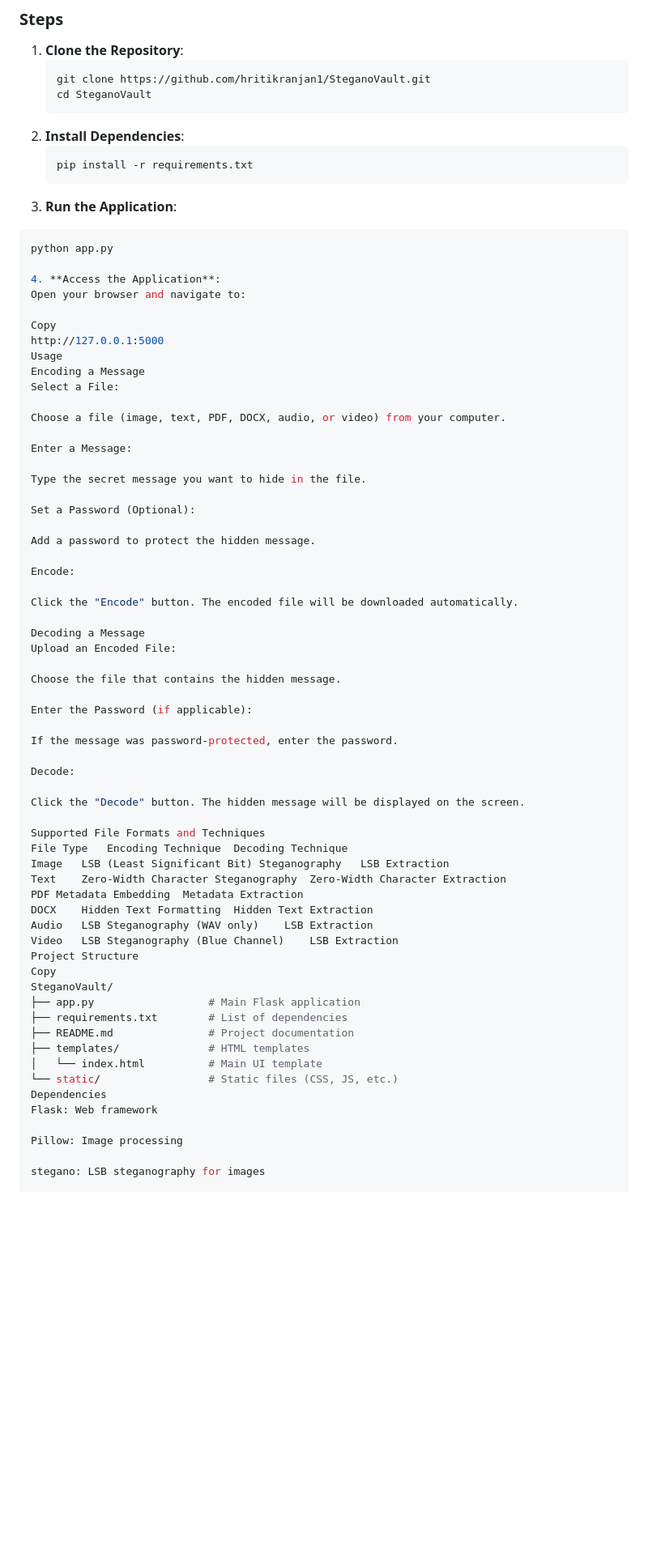
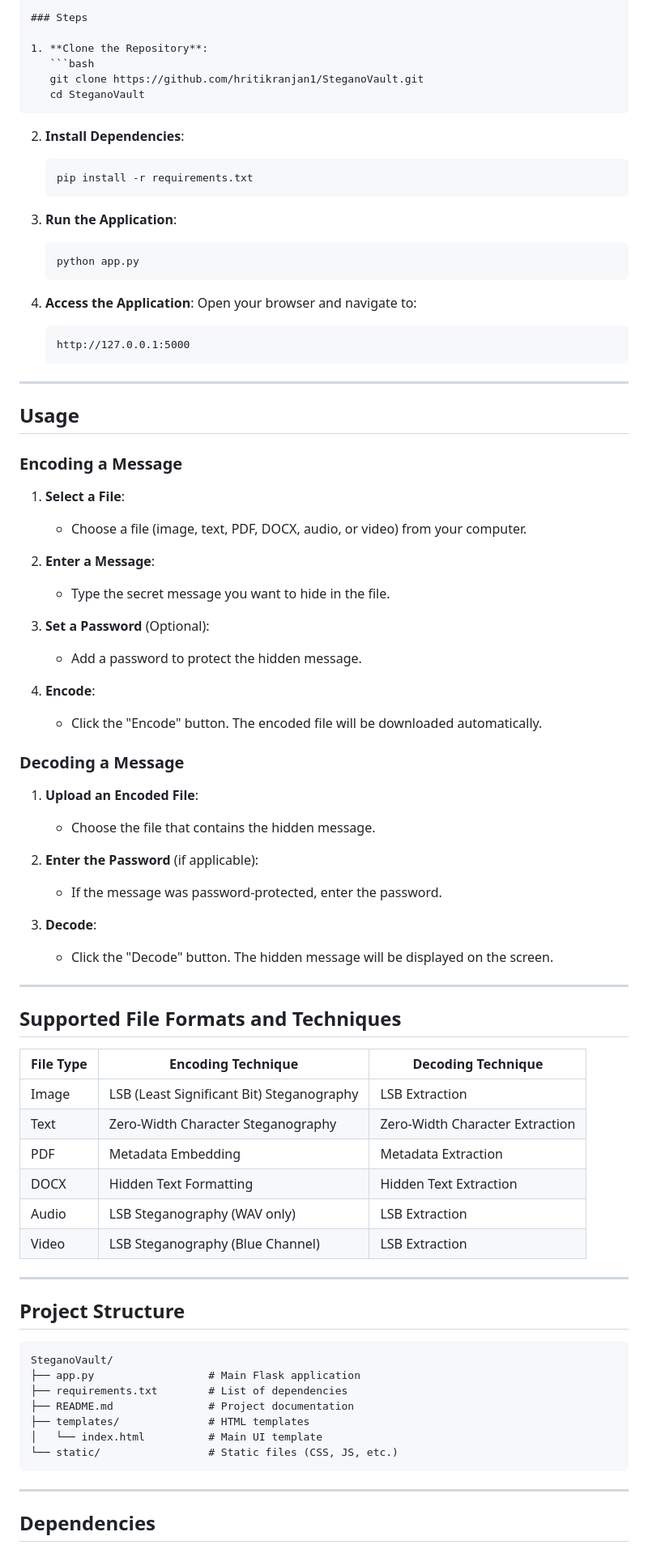
Before and after one commit to hritikranjan1/SteganoVault, a Markdown page: README.md, the part around one of its changes. Shown at 81% size. Rendered like a GitHub page; blank space fills up the shorter version.

````diff
--- a/README.md
+++ b/README.md
@@ -42,59 +45,71 @@ This project is a **Flask-based web application** that allows users to hide and
    ```bash
    git clone https://github.com/hritikranjan1/SteganoVault.git
    cd SteganoVault
+   ```
+
 2. **Install Dependencies**:
    ```bash
    pip install -r requirements.txt
+   ```
+
 3. **Run the Application**:
- ```bash
- python app.py
+   ```bash
+   python app.py
+   ```
 
 4. **Access the Application**:
- Open your browser and navigate to:
+   Open your browser and navigate to:
+   ```
+   http://127.0.0.1:5000
+   ```
 
-Copy
-http://127.0.0.1:5000
-Usage
-Encoding a Message
-Select a File:
+---
 
-Choose a file (image, text, PDF, DOCX, audio, or video) from your computer.
+## Usage
 
-Enter a Message:
+### Encoding a Message
 
-Type the secret message you want to hide in the file.
+1. **Select a File**:
+   - Choose a file (image, text, PDF, DOCX, audio, or video) from your computer.
 
-Set a Password (Optional):
+2. **Enter a Message**:
+   - Type the secret message you want to hide in the file.
 
-Add a password to protect the hidden message.
+3. **Set a Password** (Optional):
+   - Add a password to protect the hidden message.
 
-Encode:
+4. **Encode**:
+   - Click the "Encode" button. The encoded file will be downloaded automatically.
 
-Click the "Encode" button. The encoded file will be downloaded automatically.
+### Decoding a Message
 
-Decoding a Message
-Upload an Encoded File:
+1. **Upload an Encoded File**:
+   - Choose the file that contains the hidden message.
 
-Choose the file that contains the hidden message.
+2. **Enter the Password** (if applicable):
+   - If the message was password-protected, enter the password.
 
-Enter the Password (if applicable):
+3. **Decode**:
+   - Click the "Decode" button. The hidden message will be displayed on the screen.
 
-If the message was password-protected, enter the password.
+---
 
-Decode:
+## Supported File Formats and Techniques
 
-Click the "Decode" button. The hidden message will be displayed on the screen.
+| File Type | Encoding Technique                          | Decoding Technique                          |
+|-----------|---------------------------------------------|---------------------------------------------|
+| Image     | LSB (Least Significant Bit) Steganography   | LSB Extraction                              |
+| Text      | Zero-Width Character Steganography          | Zero-Width Character Extraction             |
+| PDF       | Metadata Embedding                          | Metadata Extraction                         |
+| DOCX      | Hidden Text Formatting                      | Hidden Text Extraction                      |
+| Audio     | LSB Steganography (WAV only)                | LSB Extraction                              |
+| Video     | LSB Steganography (Blue Channel)            | LSB Extraction                              |
 
-Supported File Formats and Techniques
-File Type	Encoding Technique	Decoding Technique
-Image	LSB (Least Significant Bit) Steganography	LSB Extraction
-Text	Zero-Width Character Steganography	Zero-Width Character Extraction
-PDF	Metadata Embedding	Metadata Extraction
-DOCX	Hidden Text Formatting	Hidden Text Extraction
-Audio	LSB Steganography (WAV only)	LSB Extraction
-Video	LSB Steganography (Blue Channel)	LSB Extraction
-Project Structure
-Copy
+---
+
+## Project Structure
+
+```
 SteganoVault/
 ├── app.py                  # Main Flask application
 ├── requirements.txt        # List of dependencies
@@ -102,10 +117,9 @@ SteganoVault/
 ├── templates/              # HTML templates
 │   └── index.html          # Main UI template
 └── static/                 # Static files (CSS, JS, etc.)
-Dependencies
-Flask: Web framework
+```
 
-Pillow: Image processing
+---
 
-stegano: LSB steganography for images
+## Dependencies
 
````
Also changed, not shown: other parts of README.md (+27 -17 lines).
